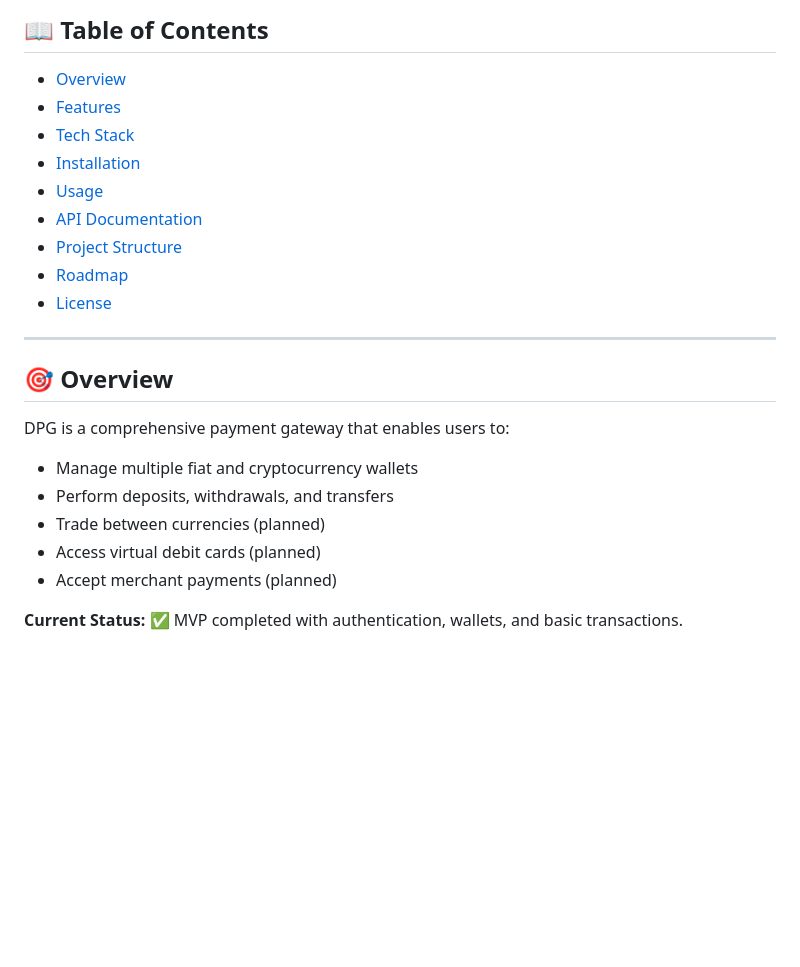
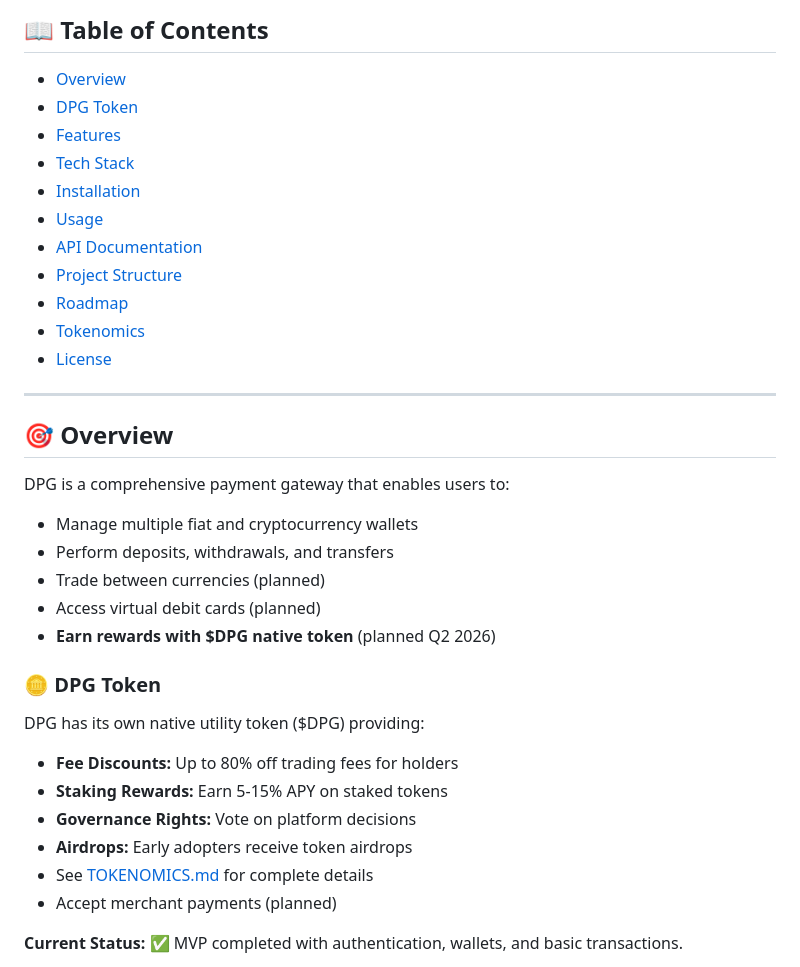
Before and after one commit to Baymax005/DPG, a Markdown page: README.md, the part around one of its changes. Drawn GitHub-style; blank space fills up the shorter version.

```diff
--- a/README.md
+++ b/README.md
@@ -11,6 +11,7 @@
 
 ## 📖 Table of Contents
 - [Overview](#overview)
+- [DPG Token](#-dpg-token)
 - [Features](#features)
 - [Tech Stack](#tech-stack)
 - [Installation](#installation)
@@ -18,6 +19,7 @@
 - [API Documentation](#api-documentation)
 - [Project Structure](#project-structure)
 - [Roadmap](#roadmap)
+- [Tokenomics](#tokenomics)
 - [License](#license)
 
 ---
@@ -29,6 +31,15 @@ DPG is a comprehensive payment gateway that enables users to:
 - Perform deposits, withdrawals, and transfers
 - Trade between currencies (planned)
 - Access virtual debit cards (planned)
+- **Earn rewards with $DPG native token** (planned Q2 2026)
+
+### 🪙 DPG Token
+DPG has its own native utility token ($DPG) providing:
+- **Fee Discounts:** Up to 80% off trading fees for holders
+- **Staking Rewards:** Earn 5-15% APY on staked tokens
+- **Governance Rights:** Vote on platform decisions
+- **Airdrops:** Early adopters receive token airdrops
+- See [TOKENOMICS.md](docs/TOKENOMICS.md) for complete details
 - Accept merchant payments (planned)
 
 **Current Status:** ✅ MVP completed with authentication, wallets, and basic transactions.
```
Also changed, not shown: other parts of README.md (+26 -0 lines), docs/TOKENOMICS.md (added, +330 -0 lines).
